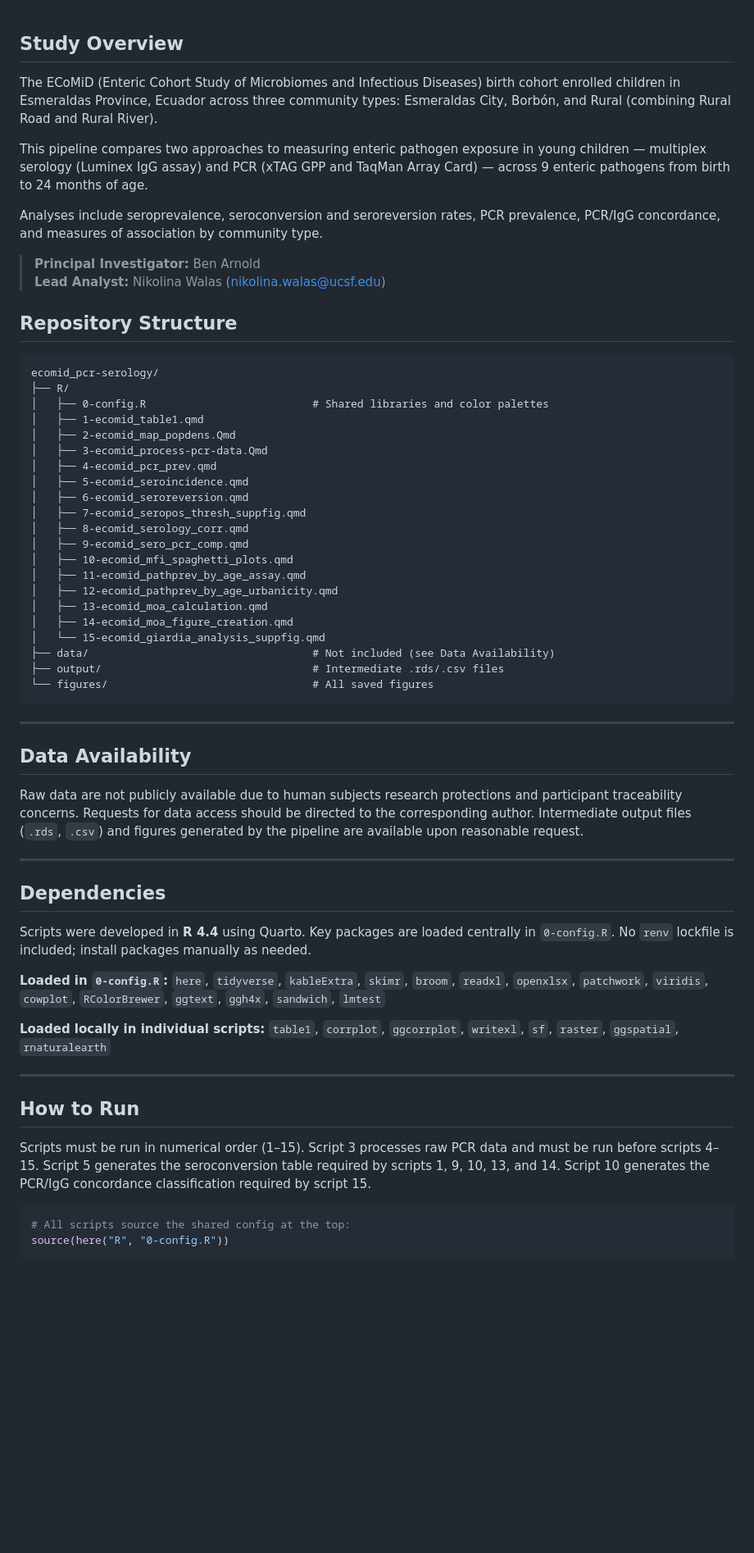
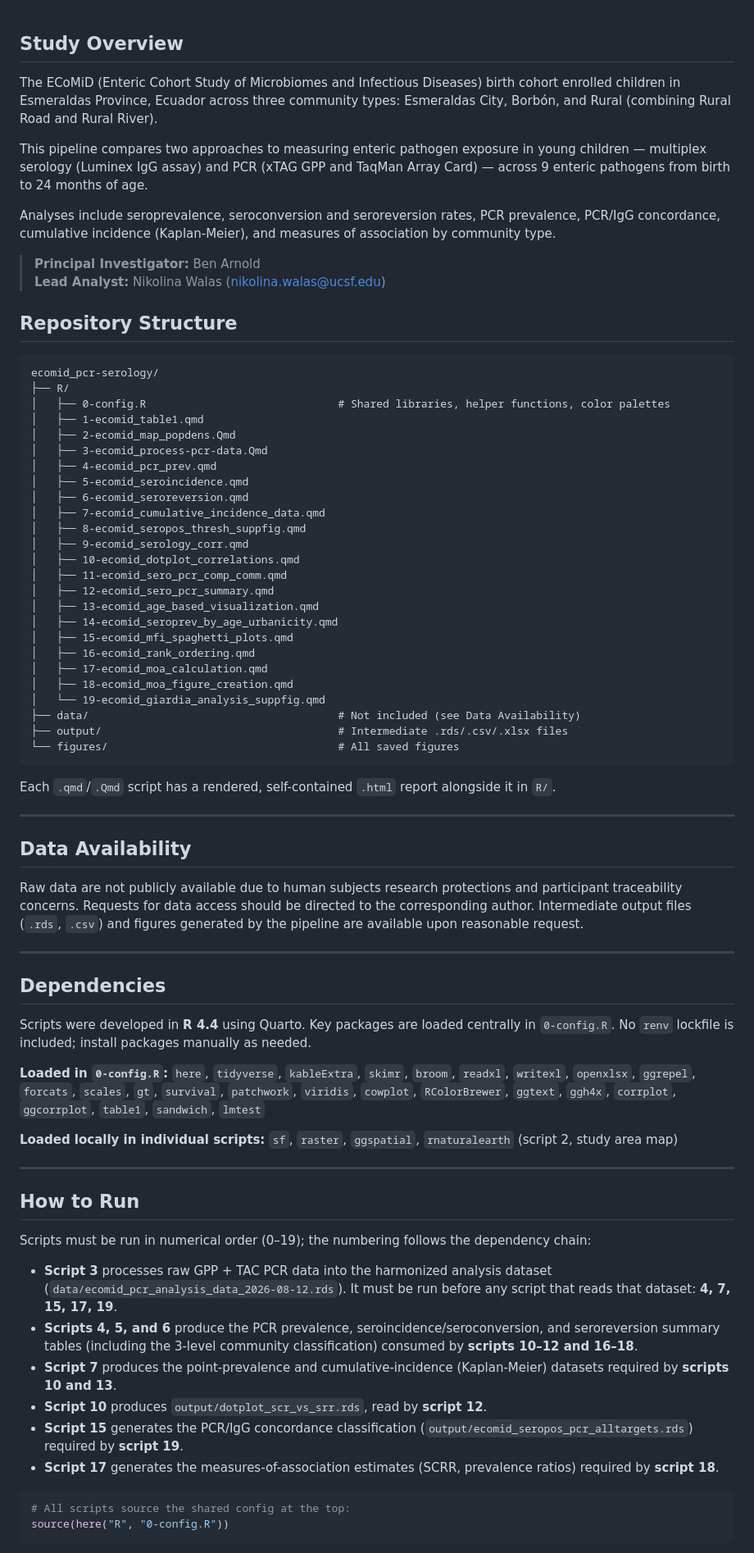
Before and after one commit to niwalas/ECoMiD-Enterics-PCR-Serology, a Markdown page: README.md, the part around one of its changes. Shown at 82% size. Drawn GitHub-style; blank space fills up the shorter version.

````diff
--- a/README.md
+++ b/README.md
@@ -1,4 +1,3 @@
-
 ## Study Overview
 
 The ECoMiD (Enteric Cohort Study of Microbiomes and Infectious Diseases) birth
@@ -10,7 +9,8 @@ This pipeline compares two approaches to measuring enteric pathogen exposure in
 across 9 enteric pathogens from birth to 24 months of age.
 
 Analyses include seroprevalence, seroconversion and seroreversion rates,
-PCR prevalence, PCR/IgG concordance, and measures of association by community type.
+PCR prevalence, PCR/IgG concordance, cumulative incidence (Kaplan-Meier),
+and measures of association by community type.
 
 > **Principal Investigator:** Ben Arnold
 > **Lead Analyst:** Nikolina Walas (nikolina.walas@ucsf.edu)
@@ -20,26 +20,32 @@ PCR prevalence, PCR/IgG concordance, and measures of association by community ty
 ```
 ecomid_pcr-serology/
 ├── R/
-│   ├── 0-config.R                          # Shared libraries and color palettes
+│   ├── 0-config.R                              # Shared libraries, helper functions, color palettes
 │   ├── 1-ecomid_table1.qmd
 │   ├── 2-ecomid_map_popdens.Qmd
 │   ├── 3-ecomid_process-pcr-data.Qmd
 │   ├── 4-ecomid_pcr_prev.qmd
 │   ├── 5-ecomid_seroincidence.qmd
 │   ├── 6-ecomid_seroreversion.qmd
-│   ├── 7-ecomid_seropos_thresh_suppfig.qmd
-│   ├── 8-ecomid_serology_corr.qmd
-│   ├── 9-ecomid_sero_pcr_comp.qmd
-│   ├── 10-ecomid_mfi_spaghetti_plots.qmd
-│   ├── 11-ecomid_pathprev_by_age_assay.qmd
-│   ├── 12-ecomid_pathprev_by_age_urbanicity.qmd
-│   ├── 13-ecomid_moa_calculation.qmd
-│   ├── 14-ecomid_moa_figure_creation.qmd
-│   └── 15-ecomid_giardia_analysis_suppfig.qmd
-├── data/                                   # Not included (see Data Availability)
-├── output/                                 # Intermediate .rds/.csv files
-└── figures/                                # All saved figures
+│   ├── 7-ecomid_cumulative_incidence_data.qmd
+│   ├── 8-ecomid_seropos_thresh_suppfig.qmd
+│   ├── 9-ecomid_serology_corr.qmd
+│   ├── 10-ecomid_dotplot_correlations.qmd
+│   ├── 11-ecomid_sero_pcr_comp_comm.qmd
+│   ├── 12-ecomid_sero_pcr_summary.qmd
+│   ├── 13-ecomid_age_based_visualization.qmd
+│   ├── 14-ecomid_seroprev_by_age_urbanicity.qmd
+│   ├── 15-ecomid_mfi_spaghetti_plots.qmd
+│   ├── 16-ecomid_rank_ordering.qmd
+│   ├── 17-ecomid_moa_calculation.qmd
+│   ├── 18-ecomid_moa_figure_creation.qmd
+│   └── 19-ecomid_giardia_analysis_suppfig.qmd
+├── data/                                       # Not included (see Data Availability)
+├── output/                                     # Intermediate .rds/.csv/.xlsx files
+└── figures/                                    # All saved figures
 ```
+
+Each `.qmd`/`.Qmd` script has a rendered, self-contained `.html` report alongside it in `R/`.
 
 ---
 
@@ -54,16 +60,23 @@ Raw data are not publicly available due to human subjects research protections a
 Scripts were developed in **R 4.4** using Quarto. Key packages are loaded centrally in `0-config.R`. No `renv` lockfile is included; install packages manually as needed.
 
 **Loaded in `0-config.R`:**
-`here`, `tidyverse`, `kableExtra`, `skimr`, `broom`, `readxl`, `openxlsx`, `patchwork`, `viridis`, `cowplot`, `RColorBrewer`, `ggtext`, `ggh4x`, `sandwich`, `lmtest`
+`here`, `tidyverse`, `kableExtra`, `skimr`, `broom`, `readxl`, `writexl`, `openxlsx`, `ggrepel`, `forcats`, `scales`, `gt`, `survival`, `patchwork`, `viridis`, `cowplot`, `RColorBrewer`, `ggtext`, `ggh4x`, `corrplot`, `ggcorrplot`, `table1`, `sandwich`, `lmtest`
 
 **Loaded locally in individual scripts:**
-`table1`, `corrplot`, `ggcorrplot`, `writexl`, `sf`, `raster`, `ggspatial`, `rnaturalearth`
+`sf`, `raster`, `ggspatial`, `rnaturalearth` (script 2, study area map)
 
 ---
 
 ## How to Run
 
-Scripts must be run in numerical order (1–15). Script 3 processes raw PCR data and must be run before scripts 4–15. Script 5 generates the seroconversion table required by scripts 1, 9, 10, 13, and 14. Script 10 generates the PCR/IgG concordance classification required by script 15.
+Scripts must be run in numerical order (0–19); the numbering follows the dependency chain:
+
+- **Script 3** processes raw GPP + TAC PCR data into the harmonized analysis dataset (`data/ecomid_pcr_analysis_data_2026-08-12.rds`). It must be run before any script that reads that dataset: **4, 7, 15, 17, 19**.
+- **Scripts 4, 5, and 6** produce the PCR prevalence, seroincidence/seroconversion, and seroreversion summary tables (including the 3-level community classification) consumed by **scripts 10–12 and 16–18**.
+- **Script 7** produces the point-prevalence and cumulative-incidence (Kaplan-Meier) datasets required by **scripts 10 and 13**.
+- **Script 10** produces `output/dotplot_scr_vs_srr.rds`, read by **script 12**.
+- **Script 15** generates the PCR/IgG concordance classification (`output/ecomid_seropos_pcr_alltargets.rds`) required by **script 19**.
+- **Script 17** generates the measures-of-association estimates (SCRR, prevalence ratios) required by **script 18**.
 
 ```r
 # All scripts source the shared config at the top:
````
Also changed, not shown: other parts of README.md (+21 -17 lines).
